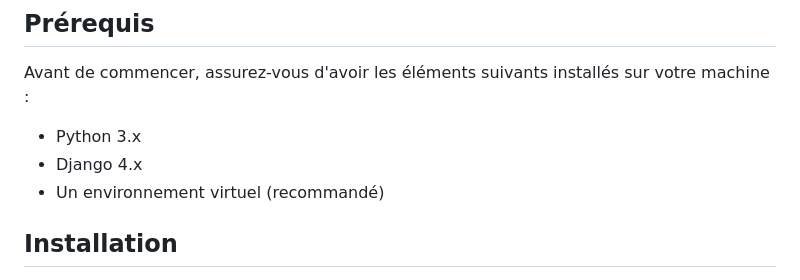
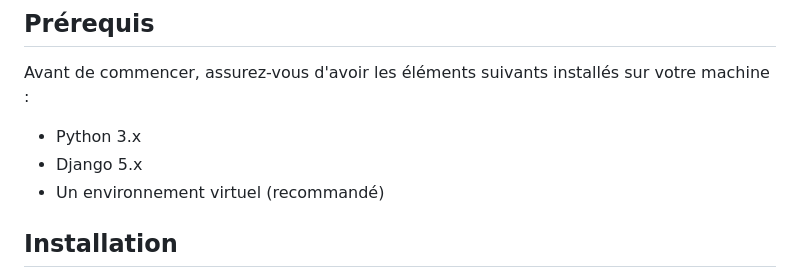
Before and after one commit to soszaboss/django_presentation, a Markdown page: README.md, the part around the change. GitHub-like rendering.

```diff
--- a/README.md
+++ b/README.md
@@ -33,7 +33,7 @@ Ce projet a pour but d'introduire Django aux étudiants en démontrant la puissa
 Avant de commencer, assurez-vous d'avoir les éléments suivants installés sur votre machine :
 
 - Python 3.x
-- Django 4.x
+- Django 5.x
 - Un environnement virtuel (recommandé)
 
 ## Installation
```
